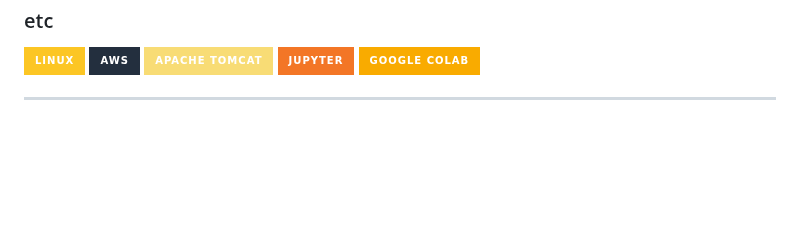
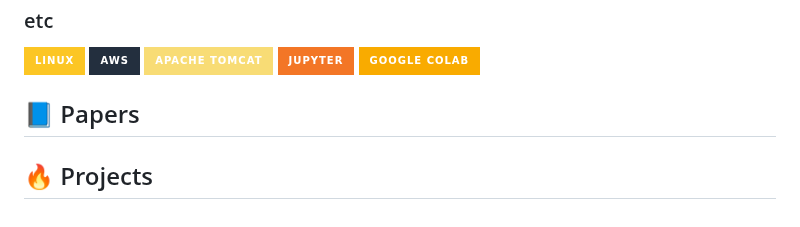
Before and after one commit to dalabdgw/dalabdgw, a Markdown page: README.md, the part around one of its changes. GitHub-like rendering; badges without logos; blank space fills up the shorter version.

```diff
--- a/README.md
+++ b/README.md
@@ -51,4 +49,6 @@ Hi there👋, We are a Data Analytics Lab in South Korea.<br>
   <img src="https://img.shields.io/badge/Google%20Colab-F9AB00?style=for-the-badge&logo=Google%20aColab&logoColor=white"/>
 </div>
 
----
+## 📘 Papers
+
+## 🔥 Projects
```
Also changed, not shown: other parts of README.md (+1 -3 lines).
